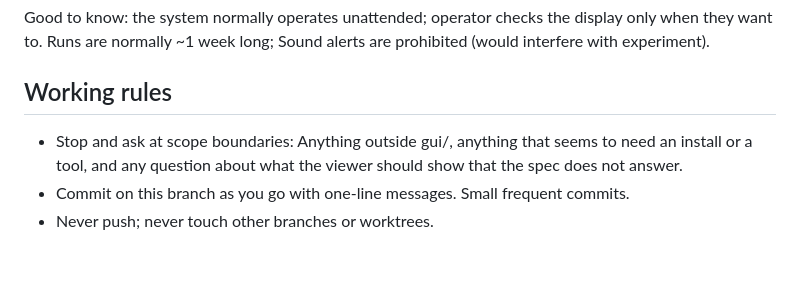
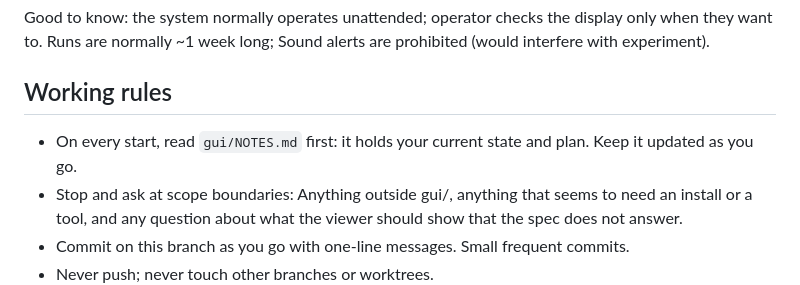
Before and after one commit to preinagel/ratrixcam, a Markdown page: CLAUDE.md, the part around the change. Rendered like a GitHub page; blank space fills up the shorter version.

Commit message:
gui worktree: read gui/NOTES.md first on every start
Co-Authored-By: Claude Fable 5.1 <noreply@anthropic.com>

```diff
--- a/CLAUDE.md
+++ b/CLAUDE.md
@@ -47,6 +47,7 @@ Success definition GUI should
 Good to know: the system normally operates unattended; operator checks the display only when they want to. Runs are normally ~1 week long; Sound alerts are prohibited (would interfere with experiment).
 
 ## Working rules
+- On every start, read `gui/NOTES.md` first: it holds your current state and plan. Keep it updated as you go.
 - Stop and ask at scope boundaries: Anything outside gui/, anything that seems to need an install or a tool, and any question about what the viewer should show that the spec does not answer.
 - Commit on this branch as you go with one-line messages. Small frequent commits.
 - Never push; never touch other branches or worktrees.
```
